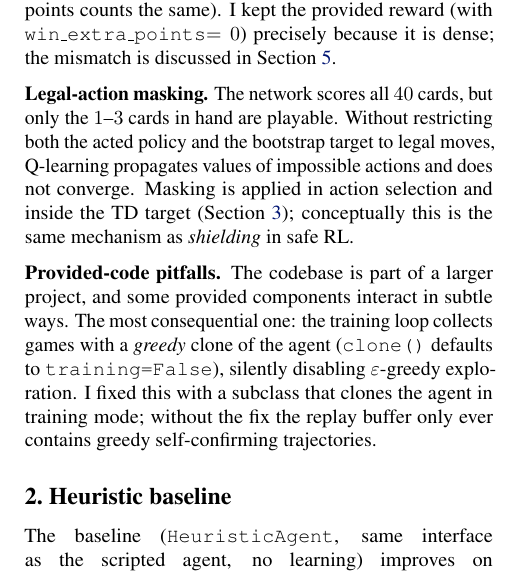
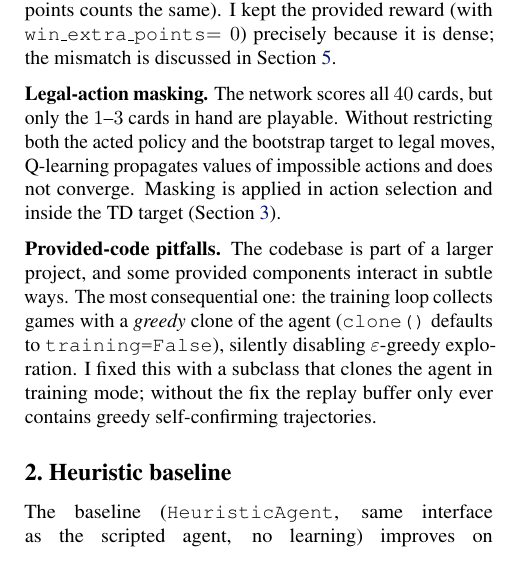
Before and after one commit to herm23/Briscola-Agent, a LaTeX paper (brimarl_masked/submit/main.tex): part of one column of page 1 of 3, cut so that both start at the same text. Compiled offline with pdfLaTeX.

Commit message:
text modification

```diff
--- a/brimarl_masked/submit/main.tex
+++ b/brimarl_masked/submit/main.tex
@@ -50,7 +50,7 @@ Briscola is a two-player trick-taking card game played with a 40-card deck: at e
 
 \textbf{Reward design.} The environment rewards the points of each trick ($\pm$ for winner/loser) rather than the game outcome. This is a dense and informative signal, but it is a proxy: maximizing expected points is not exactly maximizing win probability (e.g.\ winning $61$--$120$ points counts the same). I kept the provided reward (with \texttt{win\_extra\_points}$=0$) precisely because it is dense; the mismatch is discussed in Section~\ref{sec:discussion}.
 
-\textbf{Legal-action masking.} The network scores all $40$ cards, but only the $1$--$3$ cards in hand are playable. Without restricting both the acted policy and the bootstrap target to legal moves, Q-learning propagates values of impossible actions and does not converge. Masking is applied in action selection and inside the TD target (Section~\ref{sec:algorithm}); conceptually this is the same mechanism as \emph{shielding} in safe RL.
+\textbf{Legal-action masking.} The network scores all $40$ cards, but only the $1$--$3$ cards in hand are playable. Without restricting both the acted policy and the bootstrap target to legal moves, Q-learning propagates values of impossible actions and does not converge. Masking is applied in action selection and inside the TD target (Section~\ref{sec:algorithm}).
 
 \textbf{Provided-code pitfalls.} The codebase is part of a larger project, and some provided components interact in subtle ways. The most consequential one: the training loop collects games with a \emph{greedy} clone of the agent (\texttt{clone()} defaults to \texttt{training=False}), silently disabling $\varepsilon$-greedy exploration. I fixed this with a subclass that clones the agent in training mode; without the fix the replay buffer only ever contains greedy self-confirming trajectories.
 
```
